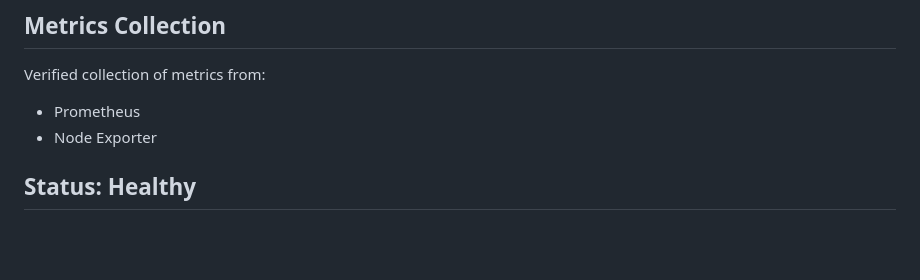
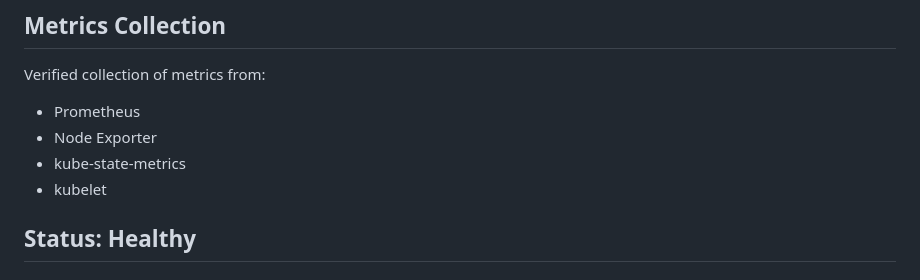
Before and after one commit to ekerette0852/devops-homelab2, a Markdown page: monitoring/prometheus.md, the part around the change. GitHub-like rendering; blank space fills up the shorter version.

Commit message:
Enhance Prometheus monitoring documentation

```diff
--- a/monitoring/prometheus.md
+++ b/monitoring/prometheus.md
@@ -123,6 +123,9 @@ Verified collection of metrics from:
 
 - Prometheus
 - Node Exporter
+- kube-state-metrics
+- kubelet
+
 
 Status: Healthy
 ---
```
